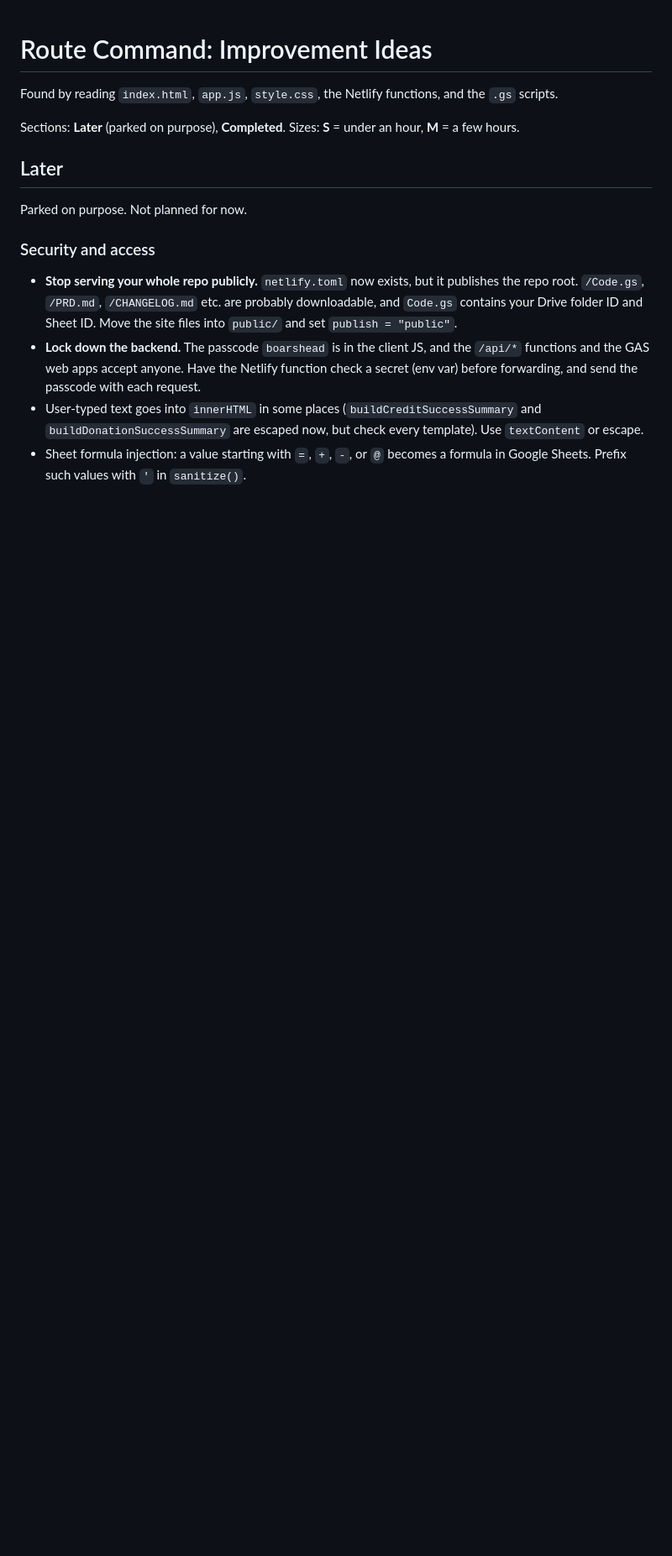
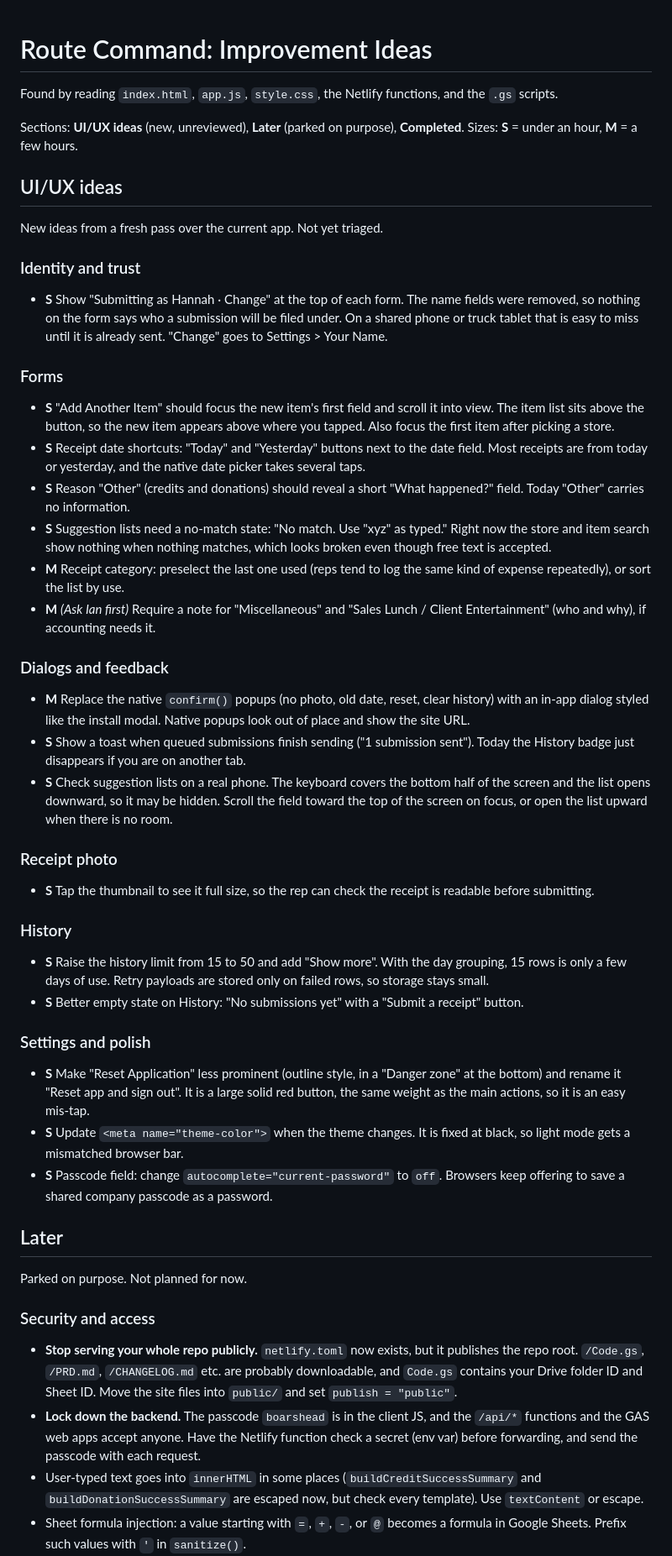
Before and after one commit to SyreeseOfficial/RouteCommand, a Markdown page: IMPROVEMENTS.md, the part around one of its changes. Shown at 84% size. Rendered like a GitHub page; blank space fills up the shorter version.

Commit message:
Add new UI/UX ideas to IMPROVEMENTS.md [skip netlify]
Co-Authored-By: Claude Sonnet 5 <noreply@anthropic.com>

```diff
--- a/IMPROVEMENTS.md
+++ b/IMPROVEMENTS.md
@@ -2,8 +2,40 @@
 
 Found by reading `index.html`, `app.js`, `style.css`, the Netlify functions, and the `.gs` scripts.
 
-Sections: **Later** (parked on purpose), **Completed**.
+Sections: **UI/UX ideas** (new, unreviewed), **Later** (parked on purpose), **Completed**.
 Sizes: **S** = under an hour, **M** = a few hours.
+
+## UI/UX ideas
+
+New ideas from a fresh pass over the current app. Not yet triaged.
+
+### Identity and trust
+- **S** Show "Submitting as Hannah · Change" at the top of each form. The name fields were removed, so nothing on the form says who a submission will be filed under. On a shared phone or truck tablet that is easy to miss until it is already sent. "Change" goes to Settings > Your Name.
+
+### Forms
+- **S** "Add Another Item" should focus the new item's first field and scroll it into view. The item list sits above the button, so the new item appears above where you tapped. Also focus the first item after picking a store.
+- **S** Receipt date shortcuts: "Today" and "Yesterday" buttons next to the date field. Most receipts are from today or yesterday, and the native date picker takes several taps.
+- **S** Reason "Other" (credits and donations) should reveal a short "What happened?" field. Today "Other" carries no information.
+- **S** Suggestion lists need a no-match state: "No match. Use "xyz" as typed." Right now the store and item search show nothing when nothing matches, which looks broken even though free text is accepted.
+- **M** Receipt category: preselect the last one used (reps tend to log the same kind of expense repeatedly), or sort the list by use.
+- **M** *(Ask Ian first)* Require a note for "Miscellaneous" and "Sales Lunch / Client Entertainment" (who and why), if accounting needs it.
+
+### Dialogs and feedback
+- **M** Replace the native `confirm()` popups (no photo, old date, reset, clear history) with an in-app dialog styled like the install modal. Native popups look out of place and show the site URL.
+- **S** Show a toast when queued submissions finish sending ("1 submission sent"). Today the History badge just disappears if you are on another tab.
+- **S** Check suggestion lists on a real phone. The keyboard covers the bottom half of the screen and the list opens downward, so it may be hidden. Scroll the field toward the top of the screen on focus, or open the list upward when there is no room.
+
+### Receipt photo
+- **S** Tap the thumbnail to see it full size, so the rep can check the receipt is readable before submitting.
+
+### History
+- **S** Raise the history limit from 15 to 50 and add "Show more". With the day grouping, 15 rows is only a few days of use. Retry payloads are stored only on failed rows, so storage stays small.
+- **S** Better empty state on History: "No submissions yet" with a "Submit a receipt" button.
+
+### Settings and polish
+- **S** Make "Reset Application" less prominent (outline style, in a "Danger zone" at the bottom) and rename it "Reset app and sign out". It is a large solid red button, the same weight as the main actions, so it is an easy mis-tap.
+- **S** Update `<meta name="theme-color">` when the theme changes. It is fixed at black, so light mode gets a mismatched browser bar.
+- **S** Passcode field: change `autocomplete="current-password"` to `off`. Browsers keep offering to save a shared company passcode as a password.
 
 ## Later
 
```
Also changed, not shown: other parts of IMPROVEMENTS.md (+2 -0 lines).
